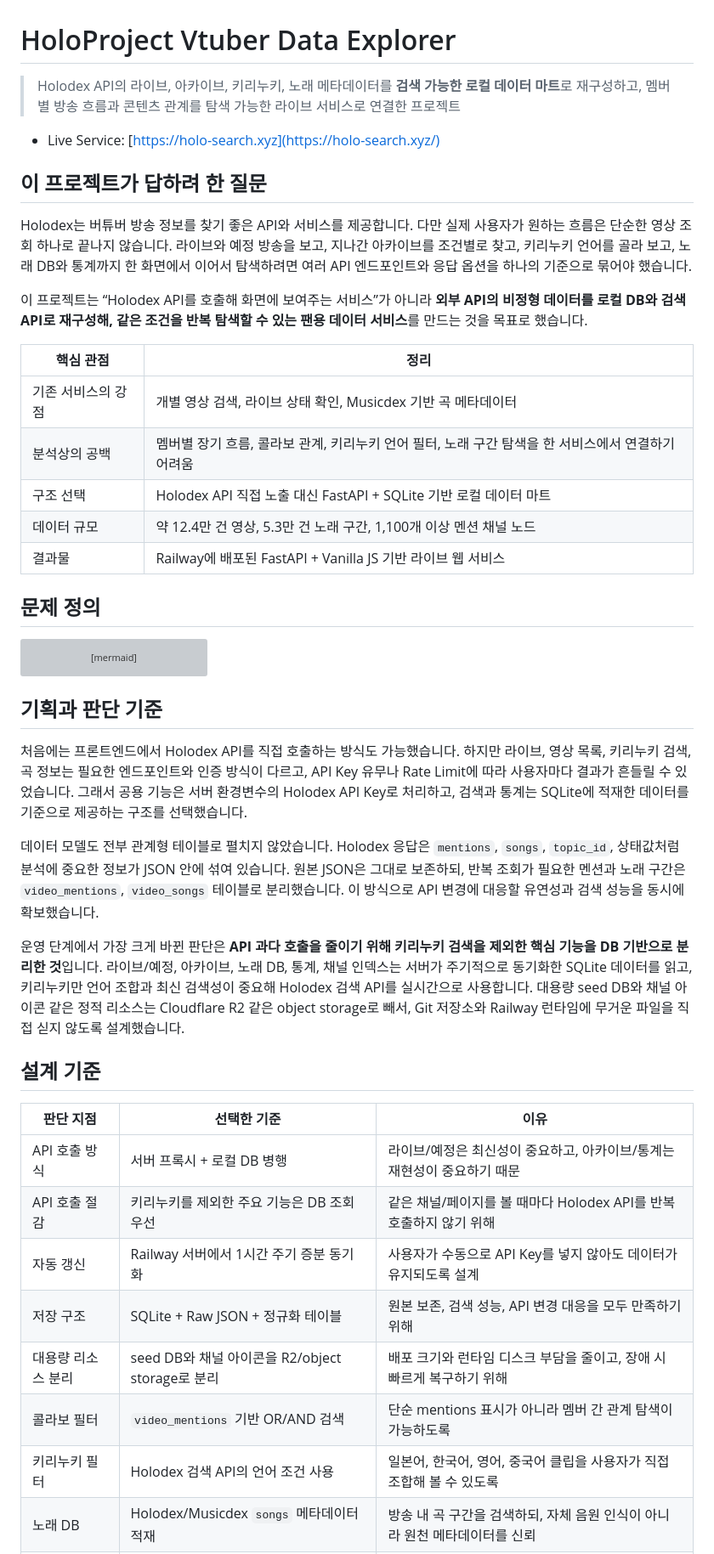
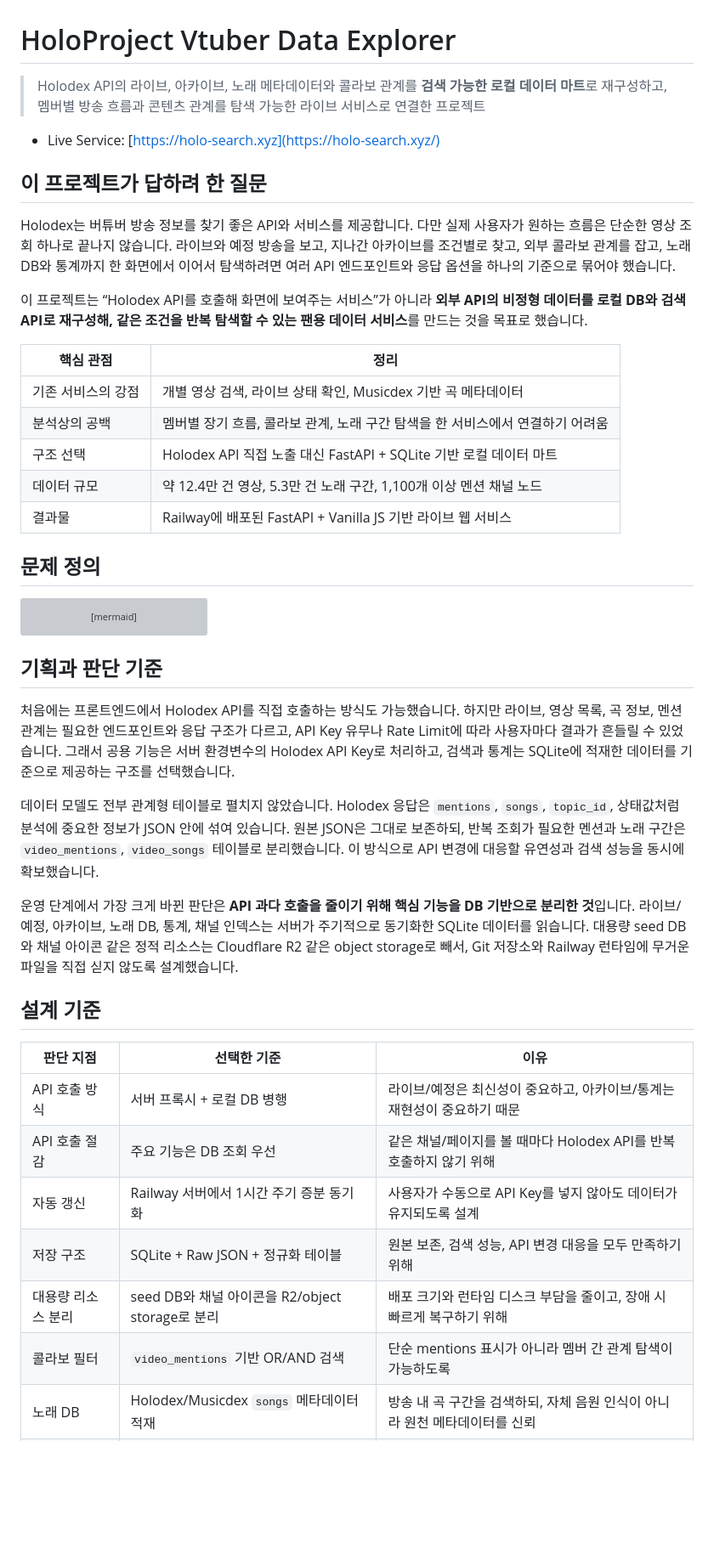
Before and after one commit to Fiamma445/Holodex-Api-Data-Search-Project, a Markdown page: README.md, the part around the change printed below. Shown: that part at 85% size. Drawn GitHub-style; blank space fills up the shorter version; grey boxes are pictures that could not be loaded.

```diff
--- a/README.md
+++ b/README.md
@@ -1,19 +1,19 @@
 # HoloProject Vtuber Data Explorer
 
-> Holodex API의 라이브, 아카이브, 키리누키, 노래 메타데이터를 **검색 가능한 로컬 데이터 마트**로 재구성하고, 멤버별 방송 흐름과 콘텐츠 관계를 탐색 가능한 라이브 서비스로 연결한 프로젝트
+> Holodex API의 라이브, 아카이브, 노래 메타데이터와 콜라보 관계를 **검색 가능한 로컬 데이터 마트**로 재구성하고, 멤버별 방송 흐름과 콘텐츠 관계를 탐색 가능한 라이브 서비스로 연결한 프로젝트
 
 - Live Service: [https://holo-search.xyz](https://holo-search.xyz/)
 
 ## 이 프로젝트가 답하려 한 질문
 
-Holodex는 버튜버 방송 정보를 찾기 좋은 API와 서비스를 제공합니다. 다만 실제 사용자가 원하는 흐름은 단순한 영상 조회 하나로 끝나지 않습니다. 라이브와 예정 방송을 보고, 지나간 아카이브를 조건별로 찾고, 키리누키 언어를 골라 보고, 노래 DB와 통계까지 한 화면에서 이어서 탐색하려면 여러 API 엔드포인트와 응답 옵션을 하나의 기준으로 묶어야 했습니다.
+Holodex는 버튜버 방송 정보를 찾기 좋은 API와 서비스를 제공합니다. 다만 실제 사용자가 원하는 흐름은 단순한 영상 조회 하나로 끝나지 않습니다. 라이브와 예정 방송을 보고, 지나간 아카이브를 조건별로 찾고, 외부 콜라보 관계를 잡고, 노래 DB와 통계까지 한 화면에서 이어서 탐색하려면 여러 API 엔드포인트와 응답 옵션을 하나의 기준으로 묶어야 했습니다.
 
 이 프로젝트는 “Holodex API를 호출해 화면에 보여주는 서비스”가 아니라 **외부 API의 비정형 데이터를 로컬 DB와 검색 API로 재구성해, 같은 조건을 반복 탐색할 수 있는 팬용 데이터 서비스**를 만드는 것을 목표로 했습니다.
 
 | 핵심 관점 | 정리 |
 | --- | --- |
 | 기존 서비스의 강점 | 개별 영상 검색, 라이브 상태 확인, Musicdex 기반 곡 메타데이터 |
-| 분석상의 공백 | 멤버별 장기 흐름, 콜라보 관계, 키리누키 언어 필터, 노래 구간 탐색을 한 서비스에서 연결하기 어려움 |
+| 분석상의 공백 | 멤버별 장기 흐름, 콜라보 관계, 노래 구간 탐색을 한 서비스에서 연결하기 어려움 |
 | 구조 선택 | Holodex API 직접 노출 대신 FastAPI + SQLite 기반 로컬 데이터 마트 |
 | 데이터 규모 | 약 12.4만 건 영상, 5.3만 건 노래 구간, 1,100개 이상 멘션 채널 노드 |
 | 결과물 | Railway에 배포된 FastAPI + Vanilla JS 기반 라이브 웹 서비스 |
@@ -31,23 +31,22 @@ flowchart LR
 
 ## 기획과 판단 기준
 
-처음에는 프론트엔드에서 Holodex API를 직접 호출하는 방식도 가능했습니다. 하지만 라이브, 영상 목록, 키리누키 검색, 곡 정보는 필요한 엔드포인트와 인증 방식이 다르고, API Key 유무나 Rate Limit에 따라 사용자마다 결과가 흔들릴 수 있었습니다. 그래서 공용 기능은 서버 환경변수의 Holodex API Key로 처리하고, 검색과 통계는 SQLite에 적재한 데이터를 기준으로 제공하는 구조를 선택했습니다.
+처음에는 프론트엔드에서 Holodex API를 직접 호출하는 방식도 가능했습니다. 하지만 라이브, 영상 목록, 곡 정보, 멘션 관계는 필요한 엔드포인트와 응답 구조가 다르고, API Key 유무나 Rate Limit에 따라 사용자마다 결과가 흔들릴 수 있었습니다. 그래서 공용 기능은 서버 환경변수의 Holodex API Key로 처리하고, 검색과 통계는 SQLite에 적재한 데이터를 기준으로 제공하는 구조를 선택했습니다.
 
 데이터 모델도 전부 관계형 테이블로 펼치지 않았습니다. Holodex 응답은 `mentions`, `songs`, `topic_id`, 상태값처럼 분석에 중요한 정보가 JSON 안에 섞여 있습니다. 원본 JSON은 그대로 보존하되, 반복 조회가 필요한 멘션과 노래 구간은 `video_mentions`, `video_songs` 테이블로 분리했습니다. 이 방식으로 API 변경에 대응할 유연성과 검색 성능을 동시에 확보했습니다.
 
-운영 단계에서 가장 크게 바뀐 판단은 **API 과다 호출을 줄이기 위해 키리누키 검색을 제외한 핵심 기능을 DB 기반으로 분리한 것**입니다. 라이브/예정, 아카이브, 노래 DB, 통계, 채널 인덱스는 서버가 주기적으로 동기화한 SQLite 데이터를 읽고, 키리누키만 언어 조합과 최신 검색성이 중요해 Holodex 검색 API를 실시간으로 사용합니다. 대용량 seed DB와 채널 아이콘 같은 정적 리소스는 Cloudflare R2 같은 object storage로 빼서, Git 저장소와 Railway 런타임에 무거운 파일을 직접 싣지 않도록 설계했습니다.
+운영 단계에서 가장 크게 바뀐 판단은 **API 과다 호출을 줄이기 위해 핵심 기능을 DB 기반으로 분리한 것**입니다. 라이브/예정, 아카이브, 노래 DB, 통계, 채널 인덱스는 서버가 주기적으로 동기화한 SQLite 데이터를 읽습니다. 대용량 seed DB와 채널 아이콘 같은 정적 리소스는 Cloudflare R2 같은 object storage로 빼서, Git 저장소와 Railway 런타임에 무거운 파일을 직접 싣지 않도록 설계했습니다.
 
 ## 설계 기준
 
 | 판단 지점 | 선택한 기준 | 이유 |
 | --- | --- | --- |
 | API 호출 방식 | 서버 프록시 + 로컬 DB 병행 | 라이브/예정은 최신성이 중요하고, 아카이브/통계는 재현성이 중요하기 때문 |
-| API 호출 절감 | 키리누키를 제외한 주요 기능은 DB 조회 우선 | 같은 채널/페이지를 볼 때마다 Holodex API를 반복 호출하지 않기 위해 |
+| API 호출 절감 | 주요 기능은 DB 조회 우선 | 같은 채널/페이지를 볼 때마다 Holodex API를 반복 호출하지 않기 위해 |
 | 자동 갱신 | Railway 서버에서 1시간 주기 증분 동기화 | 사용자가 수동으로 API Key를 넣지 않아도 데이터가 유지되도록 설계 |
 | 저장 구조 | SQLite + Raw JSON + 정규화 테이블 | 원본 보존, 검색 성능, API 변경 대응을 모두 만족하기 위해 |
 | 대용량 리소스 분리 | seed DB와 채널 아이콘을 R2/object storage로 분리 | 배포 크기와 런타임 디스크 부담을 줄이고, 장애 시 빠르게 복구하기 위해 |
 | 콜라보 필터 | `video_mentions` 기반 OR/AND 검색 | 단순 mentions 표시가 아니라 멤버 간 관계 탐색이 가능하도록 |
-| 키리누키 필터 | Holodex 검색 API의 언어 조건 사용 | 일본어, 한국어, 영어, 중국어 클립을 사용자가 직접 조합해 볼 수 있도록 |
 | 노래 DB | Holodex/Musicdex `songs` 메타데이터 적재 | 방송 내 곡 구간을 검색하되, 자체 음원 인식이 아니라 원천 메타데이터를 신뢰 |
 | 성능 기준 | 인덱스, 페이지네이션, 채널 인덱스 캐시 | 수십만 건 규모의 SQLite 조회를 브라우저에서 체감 가능하게 유지 |
 
```
Also changed, not shown: other parts of README.md (+8 -17 lines), docs/DATA_PROCESSING_PIPELINE.md (+3 -6 lines), docs/TROUBLESHOOTING.md (+6 -6 lines), docs/assets/readme/holo-filter.png (added), docs/assets/readme/holo-home.png (deleted), docs/assets/readme/holo-live.png (deleted), docs/assets/readme/holo-song-detail.png (added), docs/assets/readme/holo-songs.png (deleted).
